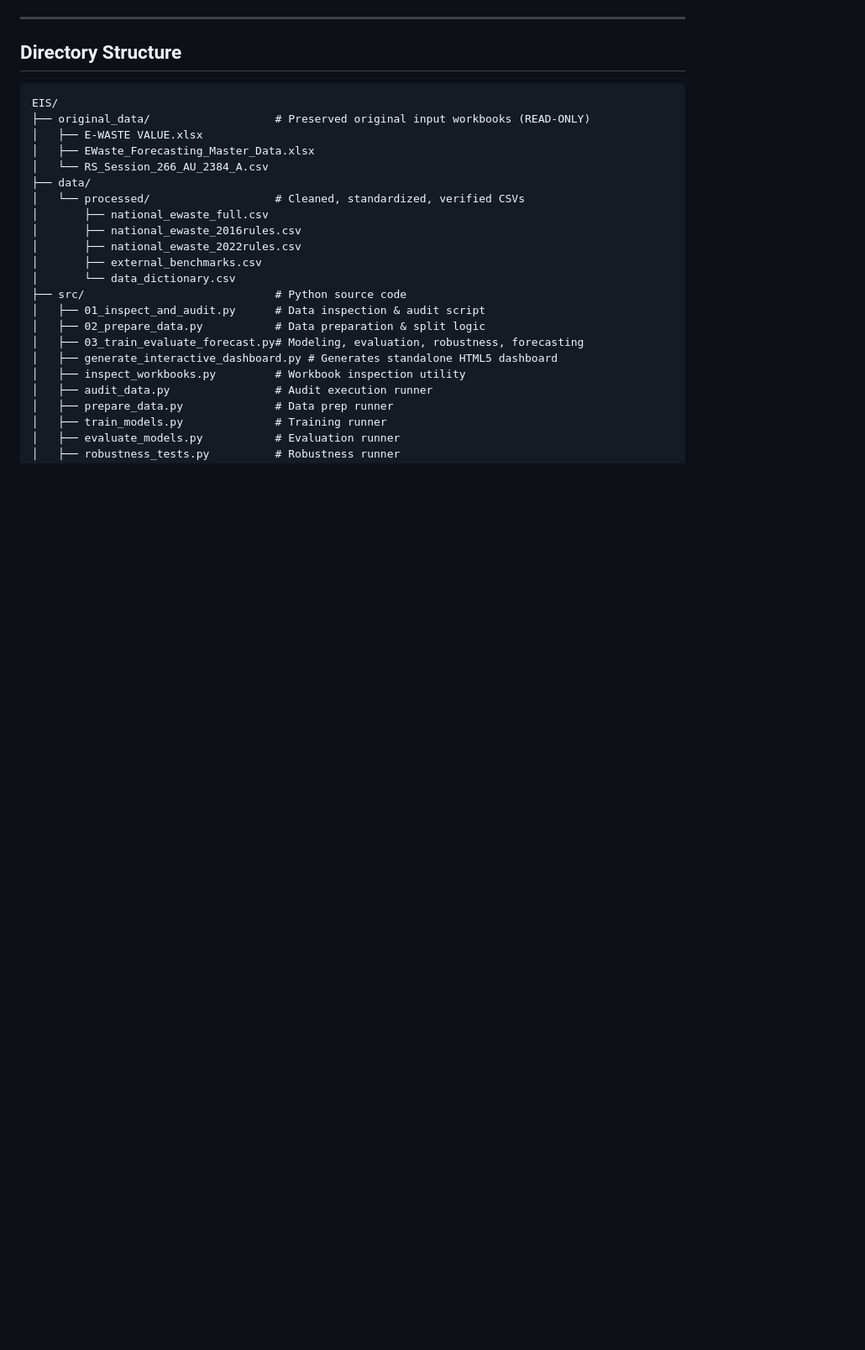
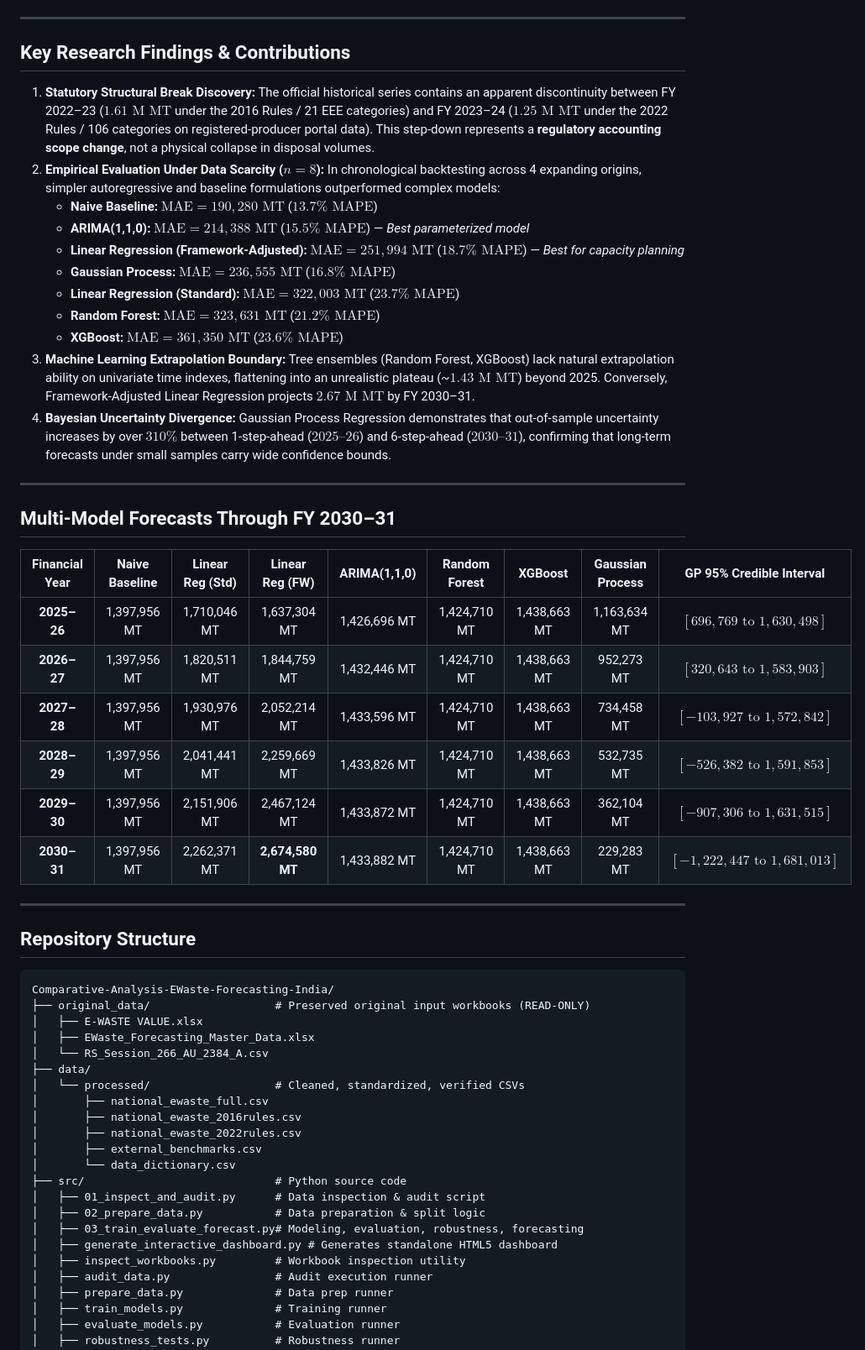
Before and after one commit to aryannlodha/Comparative-Analysis-EWaste-Forecasting-India, a Markdown page: README.md, the part around one of its changes. Shown at 84% size. Rendered like a GitHub page; blank space fills up the shorter version.

````diff
--- a/README.md
+++ b/README.md
@@ -28,10 +33,39 @@ This project delivers an empirical investigation and predictive modeling pipelin
 
 ---
 
-## Directory Structure
+## Key Research Findings & Contributions
 
-```
-EIS/
+1. **Statutory Structural Break Discovery:** The official historical series contains an apparent discontinuity between FY 2022–23 ($1.61\text{ M MT}$ under the 2016 Rules / 21 EEE categories) and FY 2023–24 ($1.25\text{ M MT}$ under the 2022 Rules / 106 categories on registered-producer portal data). This step-down represents a **regulatory accounting scope change**, not a physical collapse in disposal volumes.
+2. **Empirical Evaluation Under Data Scarcity ($n=8$):** In chronological backtesting across 4 expanding origins, simpler autoregressive and baseline formulations outperformed complex models:
+   - **Naive Baseline:** $\text{MAE} = 190,280\text{ MT}$ ($13.7\%\text{ MAPE}$)
+   - **ARIMA(1,1,0):** $\text{MAE} = 214,388\text{ MT}$ ($15.5\%\text{ MAPE}$) — *Best parameterized model*
+   - **Linear Regression (Framework-Adjusted):** $\text{MAE} = 251,994\text{ MT}$ ($18.7\%\text{ MAPE}$) — *Best for capacity planning*
+   - **Gaussian Process:** $\text{MAE} = 236,555\text{ MT}$ ($16.8\%\text{ MAPE}$)
+   - **Linear Regression (Standard):** $\text{MAE} = 322,003\text{ MT}$ ($23.7\%\text{ MAPE}$)
+   - **Random Forest:** $\text{MAE} = 323,631\text{ MT}$ ($21.2\%\text{ MAPE}$)
+   - **XGBoost:** $\text{MAE} = 361,350\text{ MT}$ ($23.6\%\text{ MAPE}$)
+3. **Machine Learning Extrapolation Boundary:** Tree ensembles (Random Forest, XGBoost) lack natural extrapolation ability on univariate time indexes, flattening into an unrealistic plateau (~$1.43\text{ M MT}$) beyond 2025. Conversely, Framework-Adjusted Linear Regression projects **$2.67\text{ M MT}$** by FY 2030–31.
+4. **Bayesian Uncertainty Divergence:** Gaussian Process Regression demonstrates that out-of-sample uncertainty increases by over $310\%$ between 1-step-ahead ($2025\text{--}26$) and 6-step-ahead ($2030\text{--}31$), confirming that long-term forecasts under small samples carry wide confidence bounds.
+
+---
+
+## Multi-Model Forecasts Through FY 2030–31
+
+| Financial Year | Naive Baseline | Linear Reg (Std) | Linear Reg (FW) | ARIMA(1,1,0) | Random Forest | XGBoost | Gaussian Process | GP 95% Credible Interval |
+| :---: | :---: | :---: | :---: | :---: | :---: | :---: | :---: | :---: |
+| **2025–26** | 1,397,956 MT | 1,710,046 MT | 1,637,304 MT | 1,426,696 MT | 1,424,710 MT | 1,438,663 MT | 1,163,634 MT | $[696,769 \text{ to } 1,630,498]$ |
+| **2026–27** | 1,397,956 MT | 1,820,511 MT | 1,844,759 MT | 1,432,446 MT | 1,424,710 MT | 1,438,663 MT | 952,273 MT | $[320,643 \text{ to } 1,583,903]$ |
+| **2027–28** | 1,397,956 MT | 1,930,976 MT | 2,052,214 MT | 1,433,596 MT | 1,424,710 MT | 1,438,663 MT | 734,458 MT | $[-103,927 \text{ to } 1,572,842]$ |
+| **2028–29** | 1,397,956 MT | 2,041,441 MT | 2,259,669 MT | 1,433,826 MT | 1,424,710 MT | 1,438,663 MT | 532,735 MT | $[-526,382 \text{ to } 1,591,853]$ |
+| **2029–30** | 1,397,956 MT | 2,151,906 MT | 2,467,124 MT | 1,433,872 MT | 1,424,710 MT | 1,438,663 MT | 362,104 MT | $[-907,306 \text{ to } 1,631,515]$ |
+| **2030–31** | 1,397,956 MT | 2,262,371 MT | **2,674,580 MT** | 1,433,882 MT | 1,424,710 MT | 1,438,663 MT | 229,283 MT | $[-1,222,447 \text{ to } 1,681,013]$ |
+
+---
+
+## Repository Structure
+
+```text
+Comparative-Analysis-EWaste-Forecasting-India/
 ├── original_data/                   # Preserved original input workbooks (READ-ONLY)
 │   ├── E-WASTE VALUE.xlsx
 │   ├── EWaste_Forecasting_Master_Data.xlsx
````
Also changed, not shown: other parts of README.md (+28 -22 lines).
